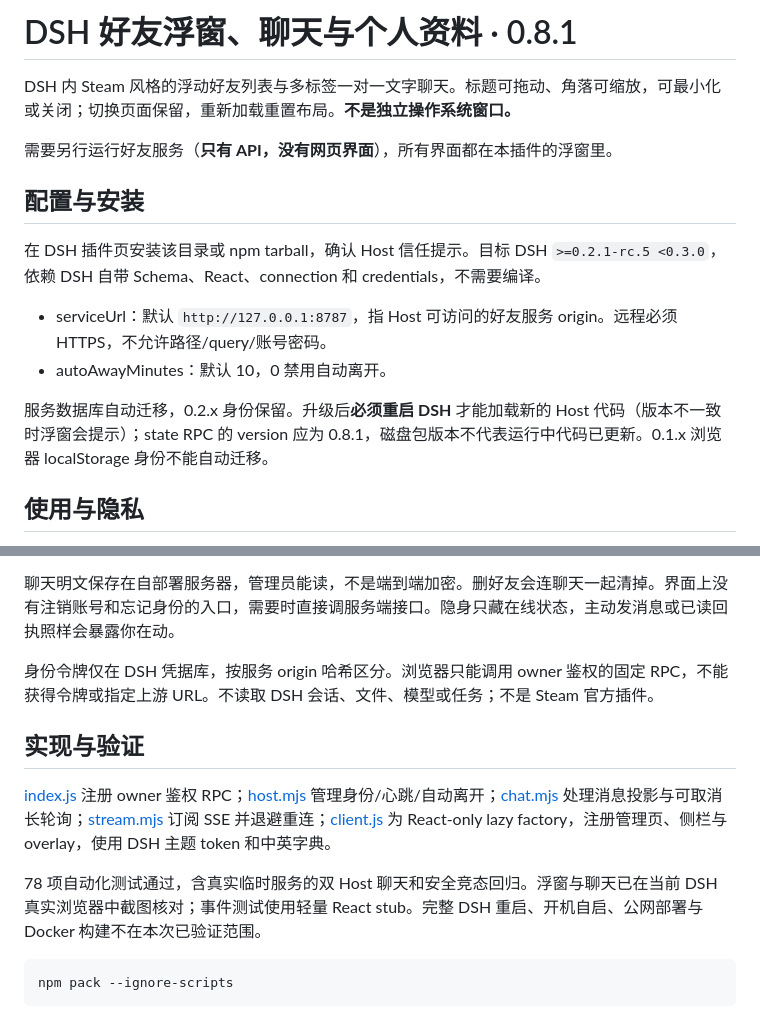
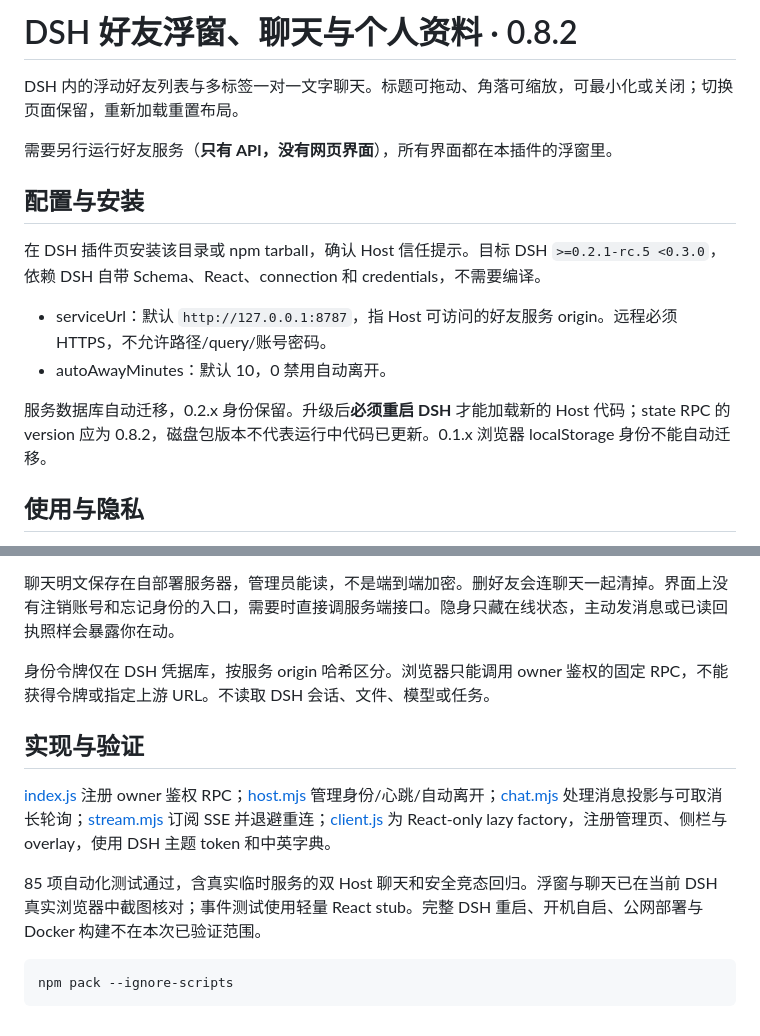
Before and after one commit to Orchidroot/dsh-friends, a Markdown page: plugin/README.md, 2 parts joined by grey strips. Rendered like a GitHub page.

````diff
--- a/plugin/README.md
+++ b/plugin/README.md
@@ -1,6 +1,6 @@
-# DSH 好友浮窗、聊天与个人资料 · 0.8.1
+# DSH 好友浮窗、聊天与个人资料 · 0.8.2
 
-DSH 内 Steam 风格的浮动好友列表与多标签一对一文字聊天。标题可拖动、角落可缩放，可最小化或关闭；切换页面保留，重新加载重置布局。**不是独立操作系统窗口。**
+DSH 内的浮动好友列表与多标签一对一文字聊天。标题可拖动、角落可缩放，可最小化或关闭；切换页面保留，重新加载重置布局。
 
 需要另行运行好友服务（**只有 API，没有网页界面**），所有界面都在本插件的浮窗里。
 
@@ -11,7 +11,7 @@ DSH 内 Steam 风格的浮动好友列表与多标签一对一文字聊天。标
 - serviceUrl：默认 `http://127.0.0.1:8787`，指 Host 可访问的好友服务 origin。远程必须 HTTPS，不允许路径/query/账号密码。
 - autoAwayMinutes：默认 10，0 禁用自动离开。
 
-服务数据库自动迁移，0.2.x 身份保留。升级后**必须重启 DSH** 才能加载新的 Host 代码（版本不一致时浮窗会提示）；state RPC 的 version 应为 0.8.1，磁盘包版本不代表运行中代码已更新。0.1.x 浏览器 localStorage 身份不能自动迁移。
+服务数据库自动迁移，0.2.x 身份保留。升级后**必须重启 DSH** 才能加载新的 Host 代码；state RPC 的 version 应为 0.8.2，磁盘包版本不代表运行中代码已更新。0.1.x 浏览器 localStorage 身份不能自动迁移。
 
 ## 使用与隐私
 
@@ -19,13 +19,13 @@ DSH 内 Steam 风格的浮动好友列表与多标签一对一文字聊天。标
 
 聊天明文保存在自部署服务器，管理员能读，不是端到端加密。删好友会连聊天一起清掉。界面上没有注销账号和忘记身份的入口，需要时直接调服务端接口。隐身只藏在线状态，主动发消息或已读回执照样会暴露你在动。
 
-身份令牌仅在 DSH 凭据库，按服务 origin 哈希区分。浏览器只能调用 owner 鉴权的固定 RPC，不能获得令牌或指定上游 URL。不读取 DSH 会话、文件、模型或任务；不是 Steam 官方插件。
+身份令牌仅在 DSH 凭据库，按服务 origin 哈希区分。浏览器只能调用 owner 鉴权的固定 RPC，不能获得令牌或指定上游 URL。不读取 DSH 会话、文件、模型或任务。
 
 ## 实现与验证
 
 [index.js](index.js) 注册 owner 鉴权 RPC；[host.mjs](host.mjs) 管理身份/心跳/自动离开；[chat.mjs](chat.mjs) 处理消息投影与可取消长轮询；[stream.mjs](stream.mjs) 订阅 SSE 并退避重连；[client.js](client.js) 为 React-only lazy factory，注册管理页、侧栏与 overlay，使用 DSH 主题 token 和中英字典。
 
-78 项自动化测试通过，含真实临时服务的双 Host 聊天和安全竞态回归。浮窗与聊天已在当前 DSH 真实浏览器中截图核对；事件测试使用轻量 React stub。完整 DSH 重启、开机自启、公网部署与 Docker 构建不在本次已验证范围。
+85 项自动化测试通过，含真实临时服务的双 Host 聊天和安全竞态回归。浮窗与聊天已在当前 DSH 真实浏览器中截图核对；事件测试使用轻量 React stub。完整 DSH 重启、开机自启、公网部署与 Docker 构建不在本次已验证范围。
 
 ```sh
 npm pack --ignore-scripts
````
Also changed, not shown: README.md (+10 -42 lines), docs/float.jpg, docs/profile.jpg, 6 other files.
